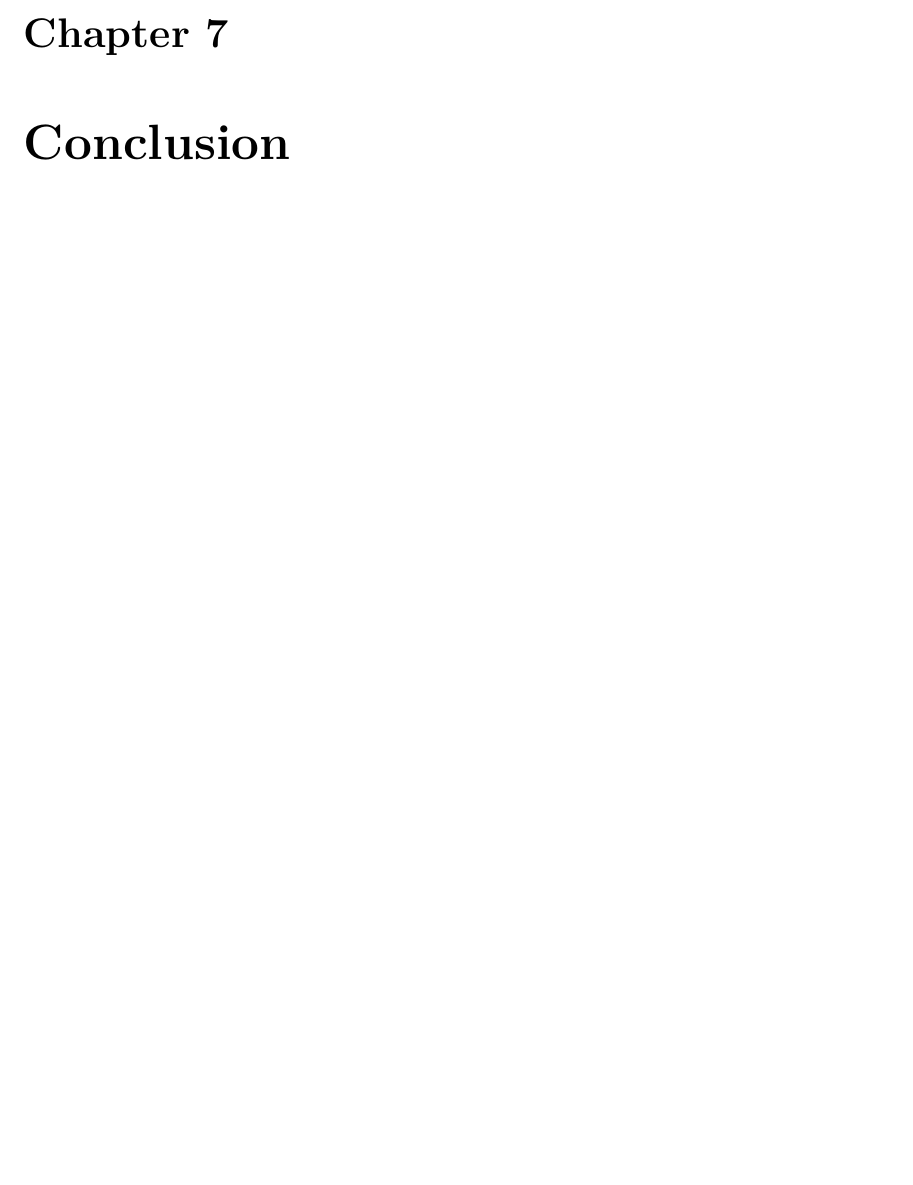
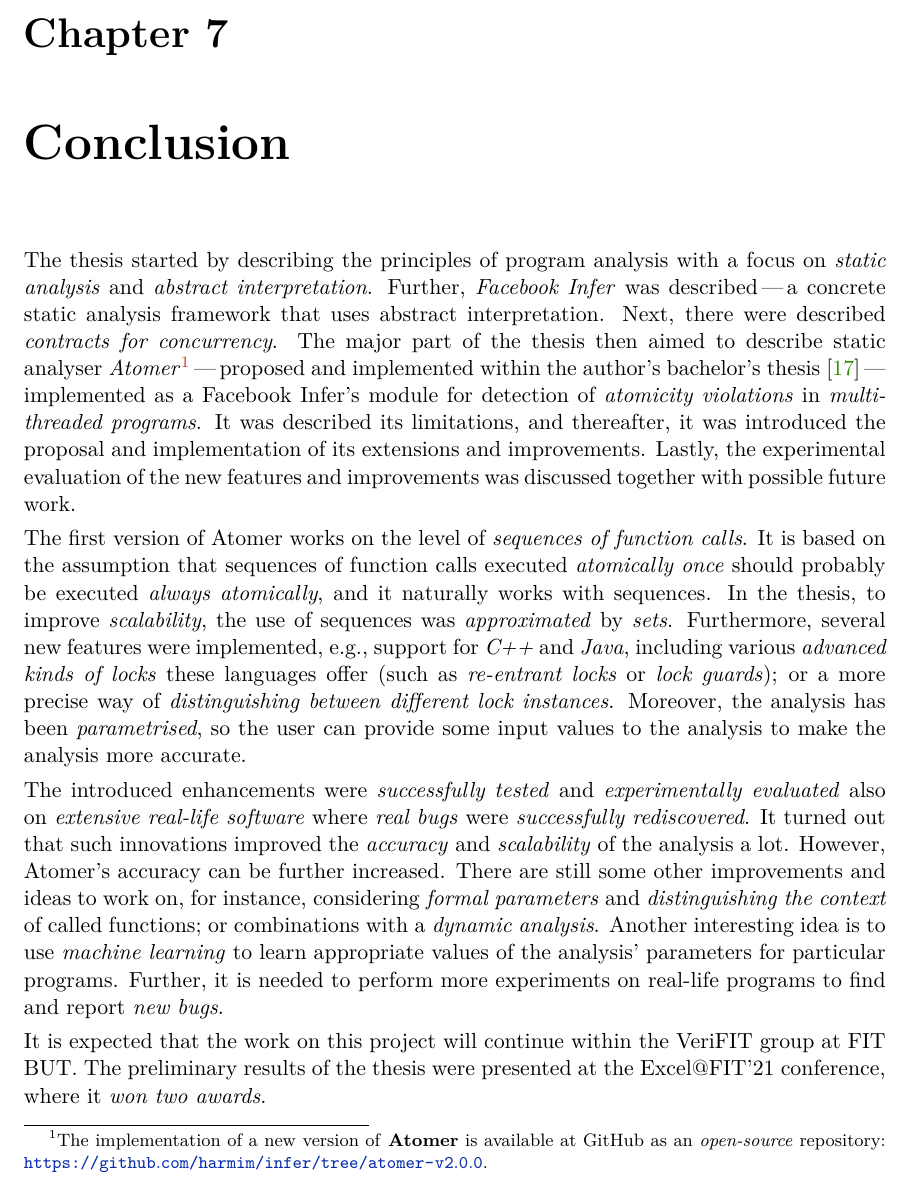
Before and after one commit to harmim/vut-dip, a LaTeX thesis (xharmi00.tex, which reads xharmi00-chapters.tex): part of page 76 of 91, cut so that both start at the same text, the shorter picture padded with empty space. The pictures show the PDF file xharmi00.pdf that the author committed with the source.

Commit message:
Squashed 'text/' changes from c17caea..75b3145
75b3145 Update on Overleaf.

git-subtree-dir: text
git-subtree-split: 75b3145653f56cea6ed344e578573245a143ab47

```diff
--- a/xharmi00-chapters.tex
+++ b/xharmi00-chapters.tex
@@ -2005,52 +2005,21 @@ During experimenting with Tomcat, the author of this thesis found out that sever
 \chapter{Conclusion}
 \label{chap:conc}
 
-% This thesis started by describing the principles of \emph{static analysis}
-% and \emph{abstract interpretation}. Further, \emph{Facebook Infer} was
-% described\,---\,a~concrete static analysis framework that uses abstract
-% interpretation\,---\,its features, architecture, and existing analysers
-% implemented in this tool. Next, there were described \emph{contracts for
-% concurrency}. The major part of the thesis then aimed at the description of
-% static analyser \emph{Atomer}\footnote{The implementation of a~new version of \textbf{Atomer}
-% is available at GitHub as an \emph{open-source} repository:
-% \url{https://github.com/harmim/infer/tree/atomer-v2.0.0}.}\,---\,proposed and implemented
-% within the author's bachelor's thesis~\cite{harmimBP}\,---\,implemented as
-% a~Facebook Infer's module, and that detects \emph{atomicity violations}.
-% It was described its limitations, and thereafter, it was described the
-% proposal and implementation of its extensions and improvements. Lastly,
-% the experimental evaluation of the new features and improvements was
-% depicted, and there were also described other performed experiments
-% and possible future work.
-
-% Atomer works on the level of \emph{sequences of function calls}. It is
-% based on the assumption that sequences of function calls executed
-% \emph{atomically once} should probably be executed \emph{always atomically},
-% and it naturally works with sequences. In the thesis, to improve
-% \emph{scalability}, the use of sequences was \emph{approximated} by
-% \emph{sets}. Further, two new features were implemented: support for
-% \emph{C++} and \emph{Java} languages; and distinguishing \emph{multiple
-% locks used}.
-
-% The introduced enhancements were successfully tested on \emph{hand-crafted}
-% programs. It turned out that such innovations improved the \emph{accuracy}
-% and \emph{scalability}. Moreover, Atomer was experimentally evaluated on
-% additional software. Notably, it was evaluated on \emph{real-life Java
-% programs}\,---\,\emph{Apache Cassandra} and \emph{Tomcat}. Already fixed
-% and reported \emph{real bugs} were successfully rediscovered. Nevertheless,
-% so far, quite some \emph{false alarms} are reported.
-
-% Several other improvements were proposed to reduce the number of false
-% alarms, namely, \emph{parametrisation} of the analysis, support for
-% \emph{interprocedural locks}, or combinations with a~\emph{dynamic analysis}.
-% Their implementation and evaluation is currently the work in progress.
-
-% Atomer's \emph{accuracy} can be further increased. Some of its limitations
-% and possible solutions are discussed in this thesis, e.g., considering
-% \emph{formal parameters} and distinguishing the \emph{context} of
-% called functions, \emph{ranking} of atomic functions, or focusing on
-% \emph{library containers concurrency restrictions} related to method
-% calls. Further, it is needed to perform more experiments on \emph{real-life}
-% programs to find and report \emph{new bugs}.
+\vspace{-.5em}
+
+The thesis started by describing the principles of program analysis with a~focus on \emph{static analysis} and \emph{abstract interpretation}. Further, \emph{Facebook Infer} was described\,---\,a~concrete static analysis framework that uses abstract interpretation. Next, there were described \emph{contracts for concurrency}. The major part of the thesis then aimed to describe static analyser \emph{Atomer}\footnote{The implementation of a~new version of \textbf{Atomer} is available at GitHub as an \emph{open-source} repository: \url{https://github.com/harmim/infer/tree/atomer-v2.0.0}.}\,---\,proposed and implemented within the author's bachelor's thesis~\cite{harmimBP}\,---\,implemented as a~Facebook Infer's module for detection of \emph{atomicity violations} in \emph{multi-threaded programs}. It was described its limitations, and thereafter, it was introduced the proposal and implementation of its extensions and improvements. Lastly, the experimental evaluation of the new features and improvements was discussed together with possible future work.
+
+\vspace{-.2em}
+
+The first version of Atomer works on the level of \emph{sequences of function calls}. It is based on the assumption that sequences of function calls executed \emph{atomically once} should probably be executed \emph{always atomically}, and it naturally works with sequences. In the thesis, to improve \emph{scalability}, the use of sequences was \emph{approximated} by \emph{sets}. Furthermore, several new features were implemented, e.g., support for \emph{C++} and \emph{Java}, including various \emph{advanced kinds of locks} these languages offer (such as \emph{re-entrant locks} or \emph{lock guards}); or a~more precise way of \emph{distinguishing between different lock instances}. Moreover, the analysis has been \emph{parametrised}, so the user can provide some input values to the analysis to make the analysis more accurate.
+
+\vspace{-.2em}
+
+The introduced enhancements were \emph{successfully tested} and \emph{experimentally evaluated} also on \emph{extensive real-life software} where \emph{real bugs} were \emph{successfully rediscovered}. It turned out that such innovations improved the \emph{accuracy} and \emph{scalability} of the analysis a~lot. However, Atomer's accuracy can be further increased. There are still some other improvements and ideas to work on, for instance, considering \emph{formal parameters} and \emph{distinguishing the context} of called functions; or combinations with a~\emph{dynamic analysis}. Another interesting idea is to use \emph{machine learning} to learn appropriate values of the analysis' parameters for particular programs. Further, it is needed to perform more experiments on real-life programs to find and report \emph{new bugs}.
+
+\vspace{-.2em}
+
+It is expected that the work on this project will continue within the VeriFIT group at FIT BUT. The preliminary results of the thesis were presented at the Excel@FIT'21 conference, where it \emph{won two awards}.
 
 
 
```
Also changed, not shown: xharmi00.pdf, xharmi00-chapters.tex (4 more changed lines).
